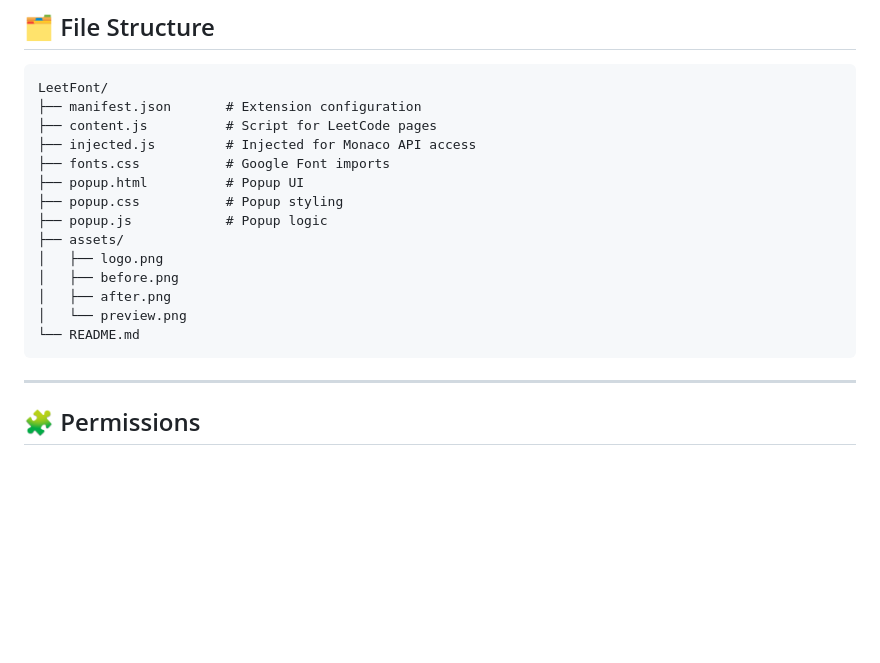
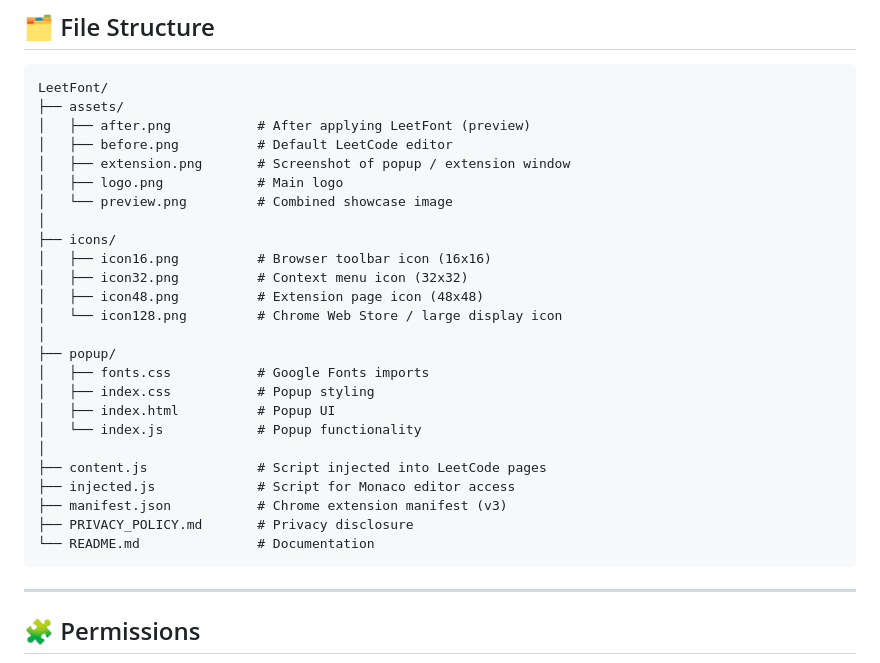
Before and after one commit to tier3guy/LeetFont, a Markdown page: README.md, the part around the change. Drawn GitHub-style; blank space fills up the shorter version.

Commit message:
chore: readme update

````diff
--- a/README.md
+++ b/README.md
@@ -126,19 +126,30 @@ LeetFont updates only the **font-family** property of Monaco Editor via injected
 
 ```
 LeetFont/
-├── manifest.json       # Extension configuration
-├── content.js          # Script for LeetCode pages
-├── injected.js         # Injected for Monaco API access
-├── fonts.css           # Google Font imports
-├── popup.html          # Popup UI
-├── popup.css           # Popup styling
-├── popup.js            # Popup logic
 ├── assets/
-│   ├── logo.png
-│   ├── before.png
-│   ├── after.png
-│   └── preview.png
-└── README.md
+│   ├── after.png           # After applying LeetFont (preview)
+│   ├── before.png          # Default LeetCode editor
+│   ├── extension.png       # Screenshot of popup / extension window
+│   ├── logo.png            # Main logo
+│   └── preview.png         # Combined showcase image
+│
+├── icons/
+│   ├── icon16.png          # Browser toolbar icon (16x16)
+│   ├── icon32.png          # Context menu icon (32x32)
+│   ├── icon48.png          # Extension page icon (48x48)
+│   └── icon128.png         # Chrome Web Store / large display icon
+│
+├── popup/
+│   ├── fonts.css           # Google Fonts imports
+│   ├── index.css           # Popup styling
+│   ├── index.html          # Popup UI
+│   └── index.js            # Popup functionality
+│
+├── content.js              # Script injected into LeetCode pages
+├── injected.js             # Script for Monaco editor access
+├── manifest.json           # Chrome extension manifest (v3)
+├── PRIVACY_POLICY.md       # Privacy disclosure
+└── README.md               # Documentation
 ```
 
 ---
````
